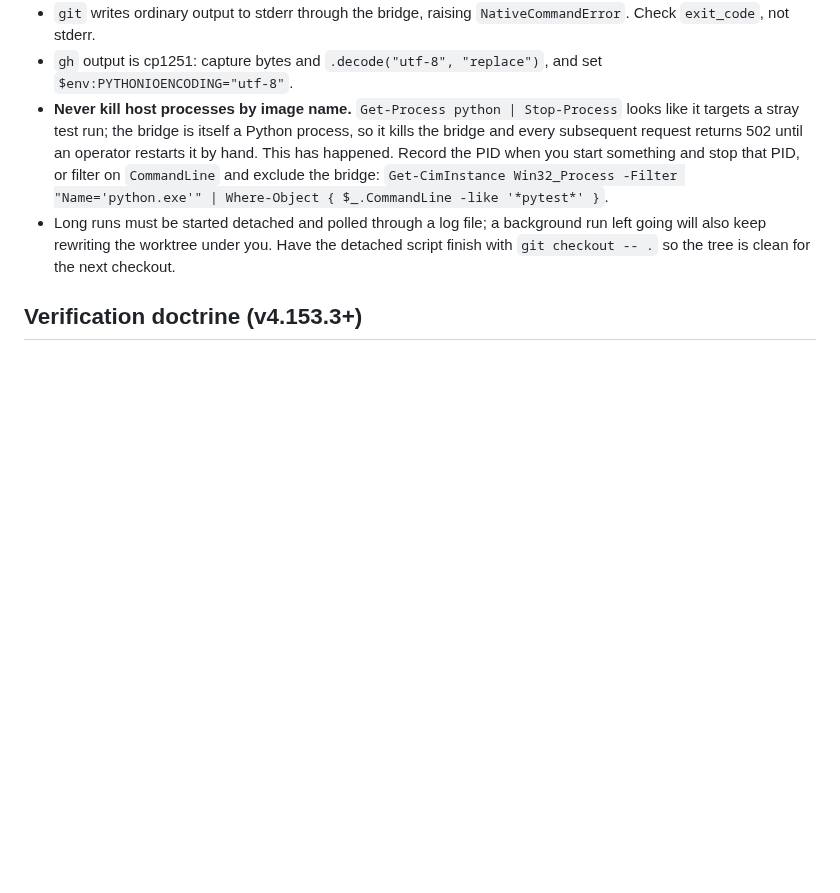
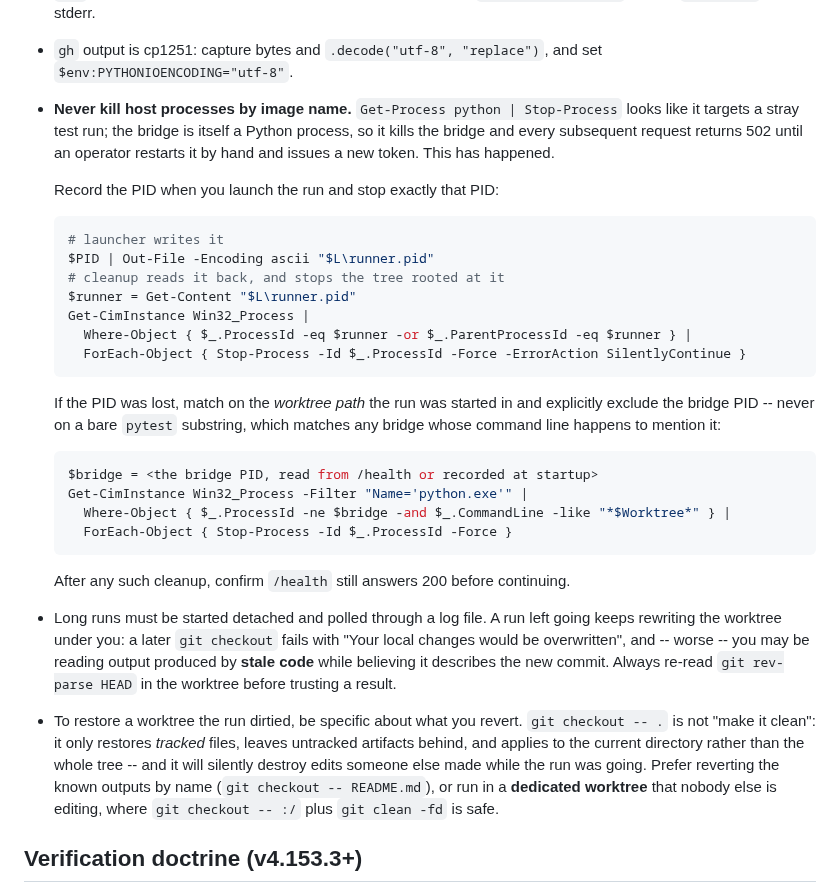
Before and after one commit to IvanSkainet/arena-agent, a Markdown page: AGENTS.md, the part around the change. Rendered like a GitHub page; blank space fills up the shorter version.

Commit message:
docs: make the process-cleanup advice correct, not just cautionary
Review found the first version was incomplete in ways that would have left the
next agent worse off:

- The 'safe' alternative only enumerated processes and never stopped anything,
  so following it leaves the stuck run going.
- Matching on a bare 'pytest' substring does not exclude the bridge. It happens
  not to match today (verified on the host: the bridge command line contains no
  'pytest'), but the filter encodes no guarantee of that. The rule now matches
  on the worktree path and excludes the bridge PID explicitly.
- 'git checkout -- .' was described as making the tree clean. It does not:
  verified on the host that an untracked file survives it. It also reverts
  another agent's concurrent edits and applies to the current directory only.
  The guidance is now to revert known outputs by name, or to work in a
  dedicated worktree where 'git checkout -- :/' plus 'git clean -fd' is safe.

The PID-based path is what I actually used for the #214 live gate, including
stopping the process tree rooted at the recorded PID.

````diff
--- a/AGENTS.md
+++ b/AGENTS.md
@@ -259,14 +259,44 @@ once; none is guesswork.
 - **Never kill host processes by image name.** `Get-Process python | Stop-Process`
   looks like it targets a stray test run; the bridge is itself a Python process,
   so it kills the bridge and every subsequent request returns 502 until an
-  operator restarts it by hand. This has happened. Record the PID when you start
-  something and stop that PID, or filter on `CommandLine` and exclude the bridge:
-  `Get-CimInstance Win32_Process -Filter "Name='python.exe'" |
-  Where-Object { $_.CommandLine -like '*pytest*' }`.
-- Long runs must be started detached and polled through a log file; a background
-  run left going will also keep rewriting the worktree under you. Have the
-  detached script finish with `git checkout -- .` so the tree is clean for the
-  next checkout.
+  operator restarts it by hand and issues a new token. This has happened.
+
+  Record the PID when you launch the run and stop exactly that PID:
+
+  ```powershell
+  # launcher writes it
+  $PID | Out-File -Encoding ascii "$L\runner.pid"
+  # cleanup reads it back, and stops the tree rooted at it
+  $runner = Get-Content "$L\runner.pid"
+  Get-CimInstance Win32_Process |
+    Where-Object { $_.ProcessId -eq $runner -or $_.ParentProcessId -eq $runner } |
+    ForEach-Object { Stop-Process -Id $_.ProcessId -Force -ErrorAction SilentlyContinue }
+  ```
+
+  If the PID was lost, match on the *worktree path* the run was started in and
+  explicitly exclude the bridge PID -- never on a bare `pytest` substring, which
+  matches any bridge whose command line happens to mention it:
+
+  ```powershell
+  $bridge = <the bridge PID, read from /health or recorded at startup>
+  Get-CimInstance Win32_Process -Filter "Name='python.exe'" |
+    Where-Object { $_.ProcessId -ne $bridge -and $_.CommandLine -like "*$Worktree*" } |
+    ForEach-Object { Stop-Process -Id $_.ProcessId -Force }
+  ```
+
+  After any such cleanup, confirm `/health` still answers 200 before continuing.
+- Long runs must be started detached and polled through a log file. A run left
+  going keeps rewriting the worktree under you: a later `git checkout` fails with
+  "Your local changes would be overwritten", and -- worse -- you may be reading
+  output produced by **stale code** while believing it describes the new commit.
+  Always re-read `git rev-parse HEAD` in the worktree before trusting a result.
+- To restore a worktree the run dirtied, be specific about what you revert.
+  `git checkout -- .` is not "make it clean": it only restores *tracked* files,
+  leaves untracked artifacts behind, and applies to the current directory rather
+  than the whole tree -- and it will silently destroy edits someone else made
+  while the run was going. Prefer reverting the known outputs by name
+  (`git checkout -- README.md`), or run in a **dedicated worktree** that nobody
+  else is editing, where `git checkout -- :/` plus `git clean -fd` is safe.
 
 ## Verification doctrine (v4.153.3+)
 
````
